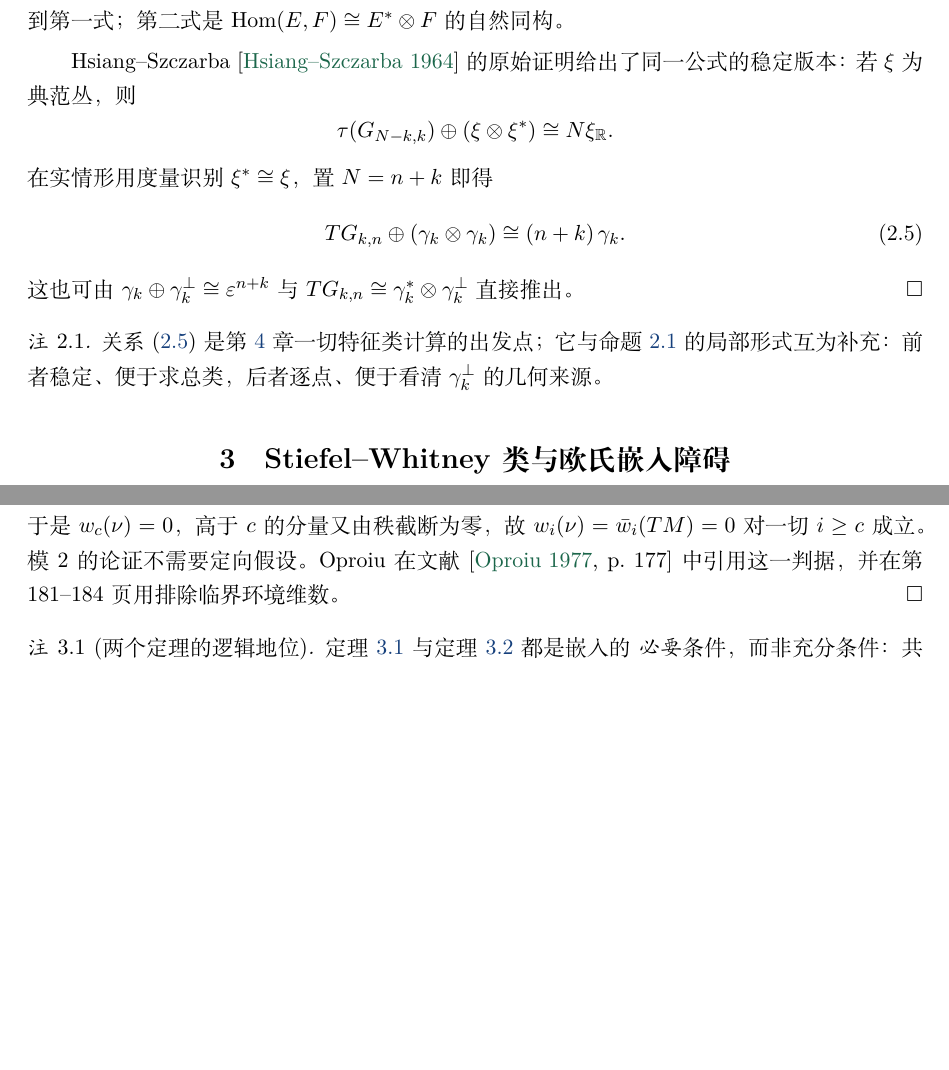
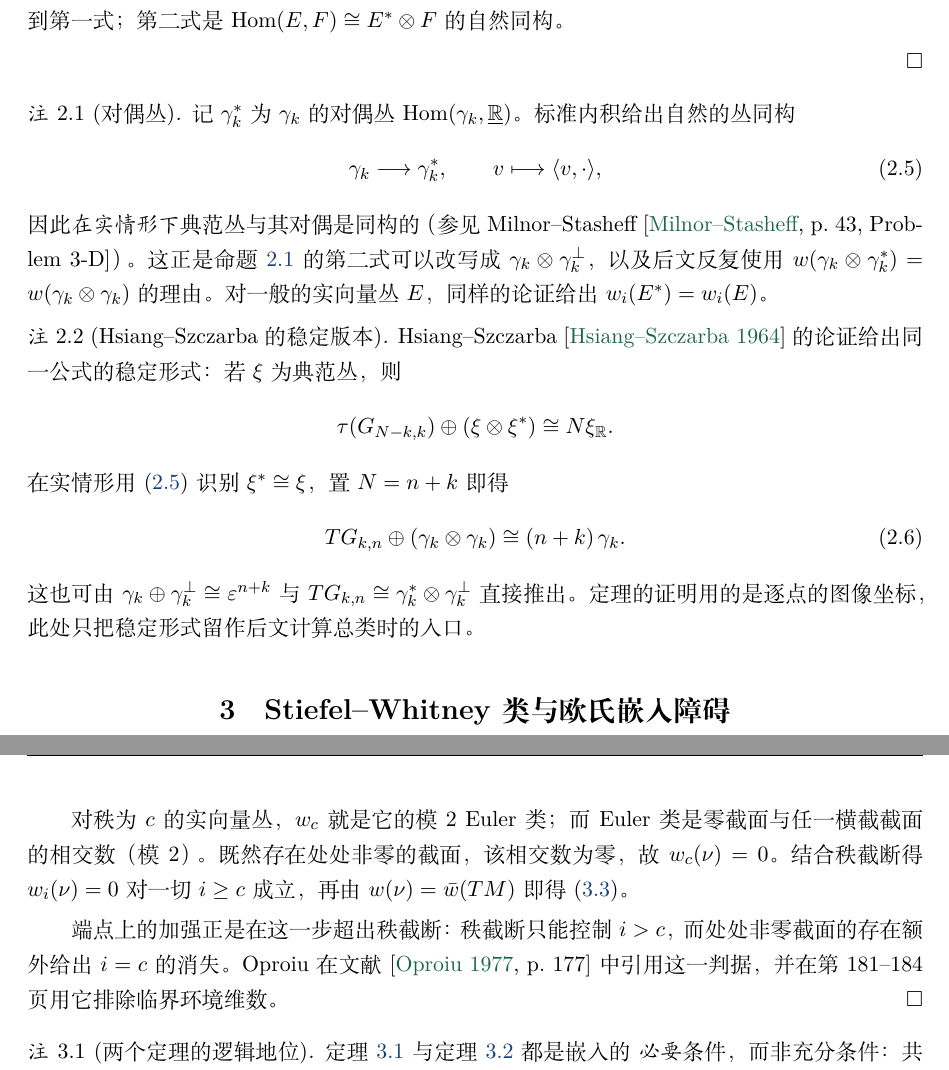
Before and after one commit to Jieunju/Milnor-in-Wonderland, a LaTeX document (main.tex, which reads sections/02-geometry.tex, sections/03-sw.tex): two parts of pages 7 and 8 of 20 before the commit and two parts of pages 7 and 9 of 21 after it, joined at a grey line, cut so that both start at the same text, the shorter picture padded with empty space. Compiled offline with XeLaTeX.

Commit message:
Add full LaTeX sources (sections/) and git attributes

```diff
--- a/sections/02-geometry.tex
+++ b/sections/02-geometry.tex
@@ -88,22 +87,34 @@ $T_V\GK\cong\Hom(V,V^{\perp})$。}
 $T_V\GK\cong\Hom(V,V^{\perp})$。这些纤维同构随 $V$ 光滑变化，得到第一式；第二式
 是 $\Hom(E,F)\cong E^{*}\otimes F$ 的自然同构。
 
-Hsiang--Szczarba \cite{HsiangSzczarba1964} 的原始证明给出了同一公式的稳定版本：
-若 $\xi$ 为典范丛，则
+\end{proof}
+
+\begin{remark}[对偶丛]
+记 $\cG_k^{*}$ 为 $\cG_k$ 的对偶丛 $\Hom(\cG_k,\underline{\R})$。标准内积给出
+自然的丛同构
+\begin{equation}
+  \cG_k\longrightarrow\cG_k^{*},\qquad v\longmapsto\langle v,\cdot\rangle ,
+  \label{eq:self-dual}
+\end{equation}
+因此\emph{在实情形下}典范丛与其对偶是同构的（参见 Milnor--Stasheff
+\cite[p.~43, Problem 3-D]{MilnorStasheff}）。这正是命题 \ref{prop:tangent} 的
+第二式可以改写成 $\cG_k\otimes\cGc_k$，以及后文反复使用
+$w(\cG_k\otimes\cG_k^{*})=w(\cG_k\otimes\cG_k)$ 的理由。对一般的实向量丛 $E$，
+同样的论证给出 $w_i(E^{*})=w_i(E)$。
+\end{remark}
+
+\begin{remark}[Hsiang--Szczarba 的稳定版本]
+Hsiang--Szczarba \cite{HsiangSzczarba1964} 的论证给出同一公式的稳定形式：若
+$\xi$ 为典范丛，则
 \[
   \tau(G_{N-k,k})\oplus(\xi\otimes\xi^{*})\cong N\xi_{\mathbb{R}} .
 \]
-在实情形用度量识别 $\xi^{*}\cong\xi$，置 $N=n+k$ 即得
+在实情形用 \eqref{eq:self-dual} 识别 $\xi^{*}\cong\xi$，置 $N=n+k$ 即得
 \begin{equation}
   T\GK\oplus(\cG_k\otimes\cG_k)\cong(n+k)\,\cG_k .
   \label{eq:stable-tangent}
 \end{equation}
 这也可由 $\cG_k\oplus\cGc_k\cong\eps^{n+k}$ 与
-$T\GK\cong\cG_k^{*}\otimes\cGc_k$ 直接推出。
-\end{proof}
-
-\begin{remark}
-关系 \eqref{eq:stable-tangent} 是第 \ref{sec:classical} 章一切特征类计算的出发点；
-它与命题 \ref{prop:tangent} 的局部形式互为补充：前者稳定、便于求总类，后者逐点、
-便于看清 $\cGc_k$ 的几何来源。
+$T\GK\cong\cG_k^{*}\otimes\cGc_k$ 直接推出。定理的证明用的是逐点的图像坐标，
+此处只把稳定形式留作后文计算总类时的入口。
 \end{remark}
--- a/sections/03-sw.tex
+++ b/sections/03-sw.tex
@@ -74,5 +88,0 @@ $U\in H^{c}(\R^{d+c},\R^{d+c}\setminus M;\Ftwo)$ 为法丛的 Thom 类。长正
-$H^{c}(\R^{d+c};\Ftwo)=0$（因 $c>0$），故 $U$ 所对应的绝对类的限制为零；而 Thom
-自相交公式把该限制识别为 $w_c(\nu)$。于是 $w_c(\nu)=0$，高于 $c$ 的分量又由秩
-截断为零，故 $w_i(\nu)=\wbar_i(TM)=0$ 对一切 $i\ge c$ 成立。模 $2$ 的论证不需要
-定向假设。Oproiu 在文献 \cite[p.~177]{Oproiu1977} 中引用这一判据，并在第
-181--184 页用排除临界环境维数。
@@ -79,3 +98,11 @@ $H^{c}(\R^{d+c};\Ftwo)=0$（因 $c>0$），故 $U$ 所对应的绝对类的限
+对秩为 $c$ 的实向量丛，$w_c$ 就是它的模 $2$ Euler 类；而 Euler 类是零截面与任一
+横截截面的相交数（模 $2$）。既然存在处处非零的截面，该相交数为零，故
+$w_c(\nu)=0$。结合秩截断得 $w_i(\nu)=0$ 对一切 $i\ge c$ 成立，再由
+$w(\nu)=\wbar(TM)$ 即得 \eqref{eq:critical}。
+
+端点上的加强正是在这一步超出秩截断：秩截断只能控制 $i>c$，而处处非零截面的存在
+额外给出 $i=c$ 的消失。Oproiu 在文献 \cite[p.~177]{Oproiu1977} 中引用这一判据，
+并在第 181--184 页用它排除临界环境维数。
 \end{proof}
 
 \begin{remark}[两个定理的逻辑地位]
```
Also changed, not shown: AGENT.md (+6 -1 lines), EDITORIAL_LOG.md (+25 -0 lines), sections/04-classical.tex (+4 -2 lines), sections/99-refs.tex (+2 -1 lines), main.pdf, sections/02-geometry.tex (5 more changed lines), sections/03-sw.tex (32 more changed lines).
